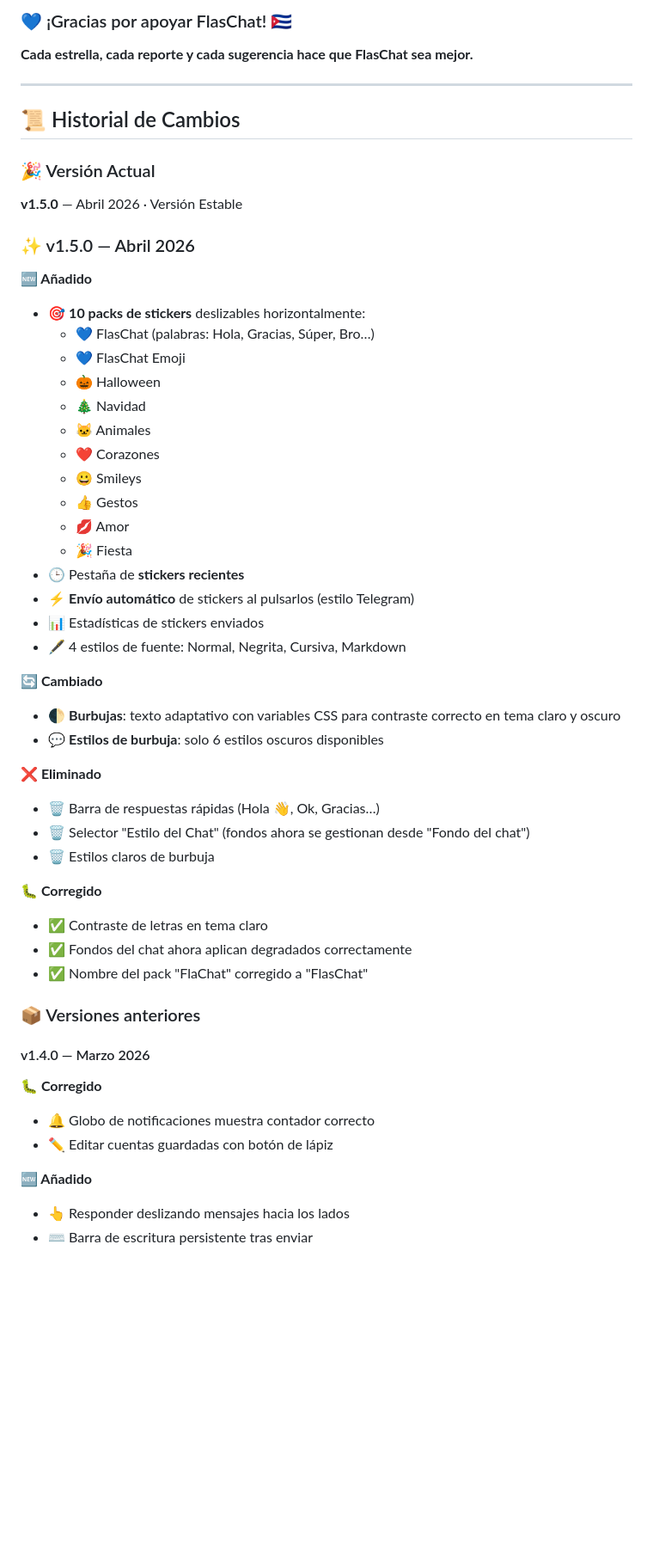
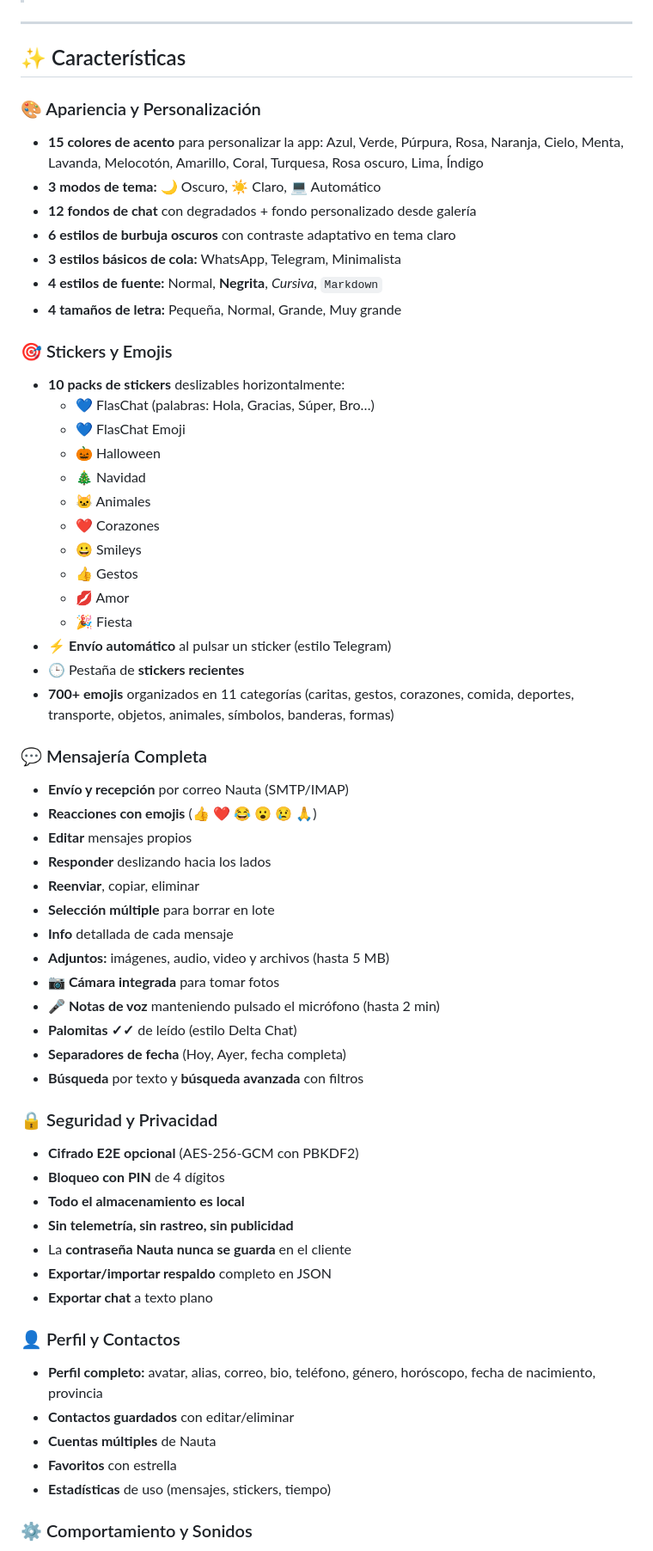
Before and after one commit to maniabon76-gif/FlasChat-, a Markdown page: README.md, the part around one of its changes. Shown at 86% size. GitHub-like rendering; blank space fills up the shorter version.

```diff
--- a/README.md
+++ b/README.md
@@ -76,20 +46,23 @@ Abre un **Issue en GitHub** o escríbeme a **maniabon.76@gmail.com**
 
-### 💙 ¡Gracias por apoyar FlasChat! 🇨🇺
-
-**Cada estrella, cada reporte y cada sugerencia hace que FlasChat sea mejor.**
+</div>
 
 ---
 
-## 📜 Historial de Cambios
+## ✨ Características
 
-### 🎉 Versión Actual
+### 🎨 Apariencia y Personalización
 
-**v1.5.0** — Abril 2026 · Versión Estable
+- **15 colores de acento** para personalizar la app: Azul, Verde, Púrpura, Rosa, Naranja, Cielo, Menta, Lavanda, Melocotón, Amarillo, Coral, Turquesa, Rosa oscuro, Lima, Índigo
+- **3 modos de tema:** 🌙 Oscuro, ☀️ Claro, 💻 Automático
+- **12 fondos de chat** con degradados + fondo personalizado desde galería
+- **6 estilos de burbuja oscuros** con contraste adaptativo en tema claro
+- **3 estilos básicos de cola:** WhatsApp, Telegram, Minimalista
+- **4 estilos de fuente:** Normal, **Negrita**, *Cursiva*, `Markdown`
+- **4 tamaños de letra:** Pequeña, Normal, Grande, Muy grande
 
-### ✨ v1.5.0 — Abril 2026
+### 🎯 Stickers y Emojis
 
-**🆕 Añadido**
-- 🎯 **10 packs de stickers** deslizables horizontalmente:
+- **10 packs de stickers** deslizables horizontalmente:
   - 💙 FlasChat (palabras: Hola, Gracias, Súper, Bro…)
   - 💙 FlasChat Emoji
   - 🎃 Halloween
@@ -100,34 +73,43 @@ Abre un **Issue en GitHub** o escríbeme a **maniabon.76@gmail.com**
   - 👍 Gestos
   - 💋 Amor
   - 🎉 Fiesta
+- ⚡ **Envío automático** al pulsar un sticker (estilo Telegram)
 - 🕒 Pestaña de **stickers recientes**
-- ⚡ **Envío automático** de stickers al pulsarlos (estilo Telegram)
-- 📊 Estadísticas de stickers enviados
-- 🖋️ 4 estilos de fuente: Normal, Negrita, Cursiva, Markdown
+- **700+ emojis** organizados en 11 categorías (caritas, gestos, corazones, comida, deportes, transporte, objetos, animales, símbolos, banderas, formas)
 
-**🔄 Cambiado**
-- 🌓 **Burbujas**: texto adaptativo con variables CSS para contraste correcto en tema claro y oscuro
-- 💬 **Estilos de burbuja**: solo 6 estilos oscuros disponibles
+### 💬 Mensajería Completa
 
-**❌ Eliminado**
-- 🗑️ Barra de respuestas rápidas (Hola 👋, Ok, Gracias…)
-- 🗑️ Selector "Estilo del Chat" (fondos ahora se gestionan desde "Fondo del chat")
-- 🗑️ Estilos claros de burbuja
+- **Envío y recepción** por correo Nauta (SMTP/IMAP)
+- **Reacciones con emojis** (👍 ❤️ 😂 😮 😢 🙏)
+- **Editar** mensajes propios
+- **Responder** deslizando hacia los lados
+- **Reenviar**, copiar, eliminar
+- **Selección múltiple** para borrar en lote
+- **Info** detallada de cada mensaje
+- **Adjuntos:** imágenes, audio, video y archivos (hasta 5 MB)
+- **📷 Cámara integrada** para tomar fotos
+- **🎤 Notas de voz** manteniendo pulsado el micrófono (hasta 2 min)
+- **Palomitas ✓✓** de leído (estilo Delta Chat)
+- **Separadores de fecha** (Hoy, Ayer, fecha completa)
+- **Búsqueda** por texto y **búsqueda avanzada** con filtros
 
-**🐛 Corregido**
-- ✅ Contraste de letras en tema claro
-- ✅ Fondos del chat ahora aplican degradados correctamente
-- ✅ Nombre del pack "FlaChat" corregido a "FlasChat"
+### 🔒 Seguridad y Privacidad
 
-### 📦 Versiones anteriores
+- **Cifrado E2E opcional** (AES-256-GCM con PBKDF2)
+- **Bloqueo con PIN** de 4 dígitos
+- **Todo el almacenamiento es local**
+- **Sin telemetría, sin rastreo, sin publicidad**
+- La **contraseña Nauta nunca se guarda** en el cliente
+- **Exportar/importar respaldo** completo en JSON
+- **Exportar chat** a texto plano
 
-#### v1.4.0 — Marzo 2026
+### 👤 Perfil y Contactos
 
-**🐛 Corregido**
-- 🔔 Globo de notificaciones muestra contador correcto
-- ✏️ Editar cuentas guardadas con botón de lápiz
+- **Perfil completo:** avatar, alias, correo, bio, teléfono, género, horóscopo, fecha de nacimiento, provincia
+- **Contactos guardados** con editar/eliminar
+- **Cuentas múltiples** de Nauta
+- **Favoritos** con estrella
+- **Estadísticas** de uso (mensajes, stickers, tiempo)
 
-**🆕 Añadido**
-- 👆 Responder deslizando mensajes hacia los lados
-- ⌨️ Barra de escritura persistente tras enviar
+### ⚙️ Comportamiento y Sonidos
 
```
Also changed, not shown: other parts of README.md (+87 -213 lines).
